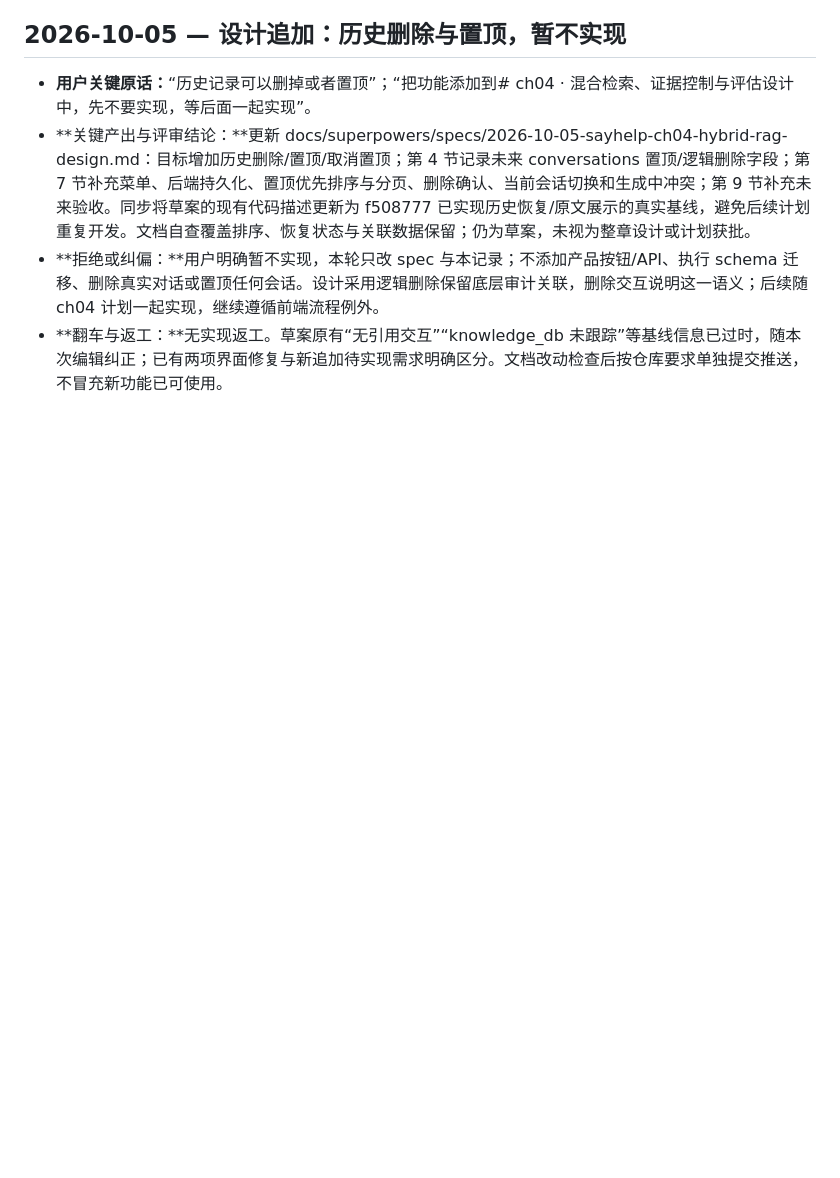
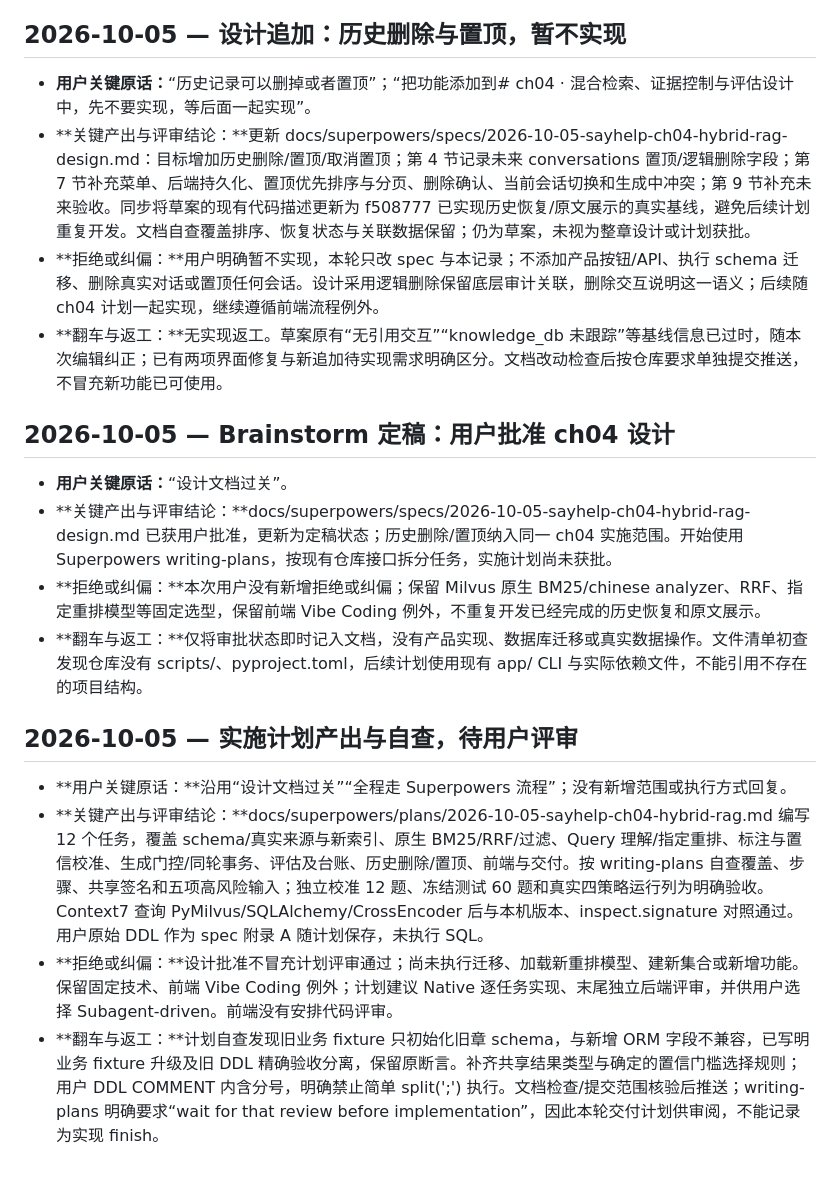
Before and after one commit to Fyang-Freddie/SayHelp-Customer-Service, a Markdown page: dev-notes/ch04.md, the part around the change. Rendered like a GitHub page; blank space fills up the shorter version.

Commit message:
docs: approve chapter 4 design and add implementation plan

```diff
--- a/dev-notes/ch04.md
+++ b/dev-notes/ch04.md
@@ -62,3 +62,17 @@
 - **关键产出与评审结论：**更新 docs/superpowers/specs/2026-10-05-sayhelp-ch04-hybrid-rag-design.md：目标增加历史删除/置顶/取消置顶；第 4 节记录未来 conversations 置顶/逻辑删除字段；第 7 节补充菜单、后端持久化、置顶优先排序与分页、删除确认、当前会话切换和生成中冲突；第 9 节补充未来验收。同步将草案的现有代码描述更新为 f508777 已实现历史恢复/原文展示的真实基线，避免后续计划重复开发。文档自查覆盖排序、恢复状态与关联数据保留；仍为草案，未视为整章设计或计划获批。
 - **拒绝或纠偏：**用户明确暂不实现，本轮只改 spec 与本记录；不添加产品按钮/API、执行 schema 迁移、删除真实对话或置顶任何会话。设计采用逻辑删除保留底层审计关联，删除交互说明这一语义；后续随 ch04 计划一起实现，继续遵循前端流程例外。
 - **翻车与返工：**无实现返工。草案原有“无引用交互”“knowledge_db 未跟踪”等基线信息已过时，随本次编辑纠正；已有两项界面修复与新追加待实现需求明确区分。文档改动检查后按仓库要求单独提交推送，不冒充新功能已可使用。
+
+## 2026-10-05 — Brainstorm 定稿：用户批准 ch04 设计
+
+- **用户关键原话：**“设计文档过关”。
+- **关键产出与评审结论：**docs/superpowers/specs/2026-10-05-sayhelp-ch04-hybrid-rag-design.md 已获用户批准，更新为定稿状态；历史删除/置顶纳入同一 ch04 实施范围。开始使用 Superpowers writing-plans，按现有仓库接口拆分任务，实施计划尚未获批。
+- **拒绝或纠偏：**本次用户没有新增拒绝或纠偏；保留 Milvus 原生 BM25/chinese analyzer、RRF、指定重排模型等固定选型，保留前端 Vibe Coding 例外，不重复开发已经完成的历史恢复和原文展示。
+- **翻车与返工：**仅将审批状态即时记入文档，没有产品实现、数据库迁移或真实数据操作。文件清单初查发现仓库没有 scripts/、pyproject.toml，后续计划使用现有 app/ CLI 与实际依赖文件，不能引用不存在的项目结构。
+
+## 2026-10-05 — 实施计划产出与自查，待用户评审
+
+- **用户关键原话：**沿用“设计文档过关”“全程走 Superpowers 流程”；没有新增范围或执行方式回复。
+- **关键产出与评审结论：**docs/superpowers/plans/2026-10-05-sayhelp-ch04-hybrid-rag.md 编写 12 个任务，覆盖 schema/真实来源与新索引、原生 BM25/RRF/过滤、Query 理解/指定重排、标注与置信校准、生成门控/同轮事务、评估及台账、历史删除/置顶、前端与交付。按 writing-plans 自查覆盖、步骤、共享签名和五项高风险输入；独立校准 12 题、冻结测试 60 题和真实四策略运行列为明确验收。Context7 查询 PyMilvus/SQLAlchemy/CrossEncoder 后与本机版本、inspect.signature 对照通过。用户原始 DDL 作为 spec 附录 A 随计划保存，未执行 SQL。
+- **拒绝或纠偏：**设计批准不冒充计划评审通过；尚未执行迁移、加载新重排模型、建新集合或新增功能。保留固定技术、前端 Vibe Coding 例外；计划建议 Native 逐任务实现、末尾独立后端评审，并供用户选择 Subagent-driven。前端没有安排代码评审。
+- **翻车与返工：**计划自查发现旧业务 fixture 只初始化旧章 schema，与新增 ORM 字段不兼容，已写明业务 fixture 升级及旧 DDL 精确验收分离，保留原断言。补齐共享结果类型与确定的置信门槛选择规则；用户 DDL COMMENT 内含分号，明确禁止简单 split(';') 执行。文档检查/提交范围核验后推送；writing-plans 明确要求“wait for that review before implementation”，因此本轮交付计划供审阅，不能记录为实现 finish。
```
Also changed, not shown: 2 other files.
